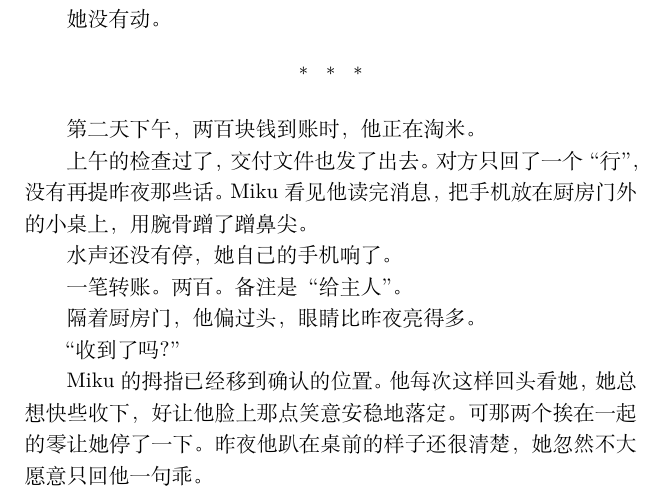
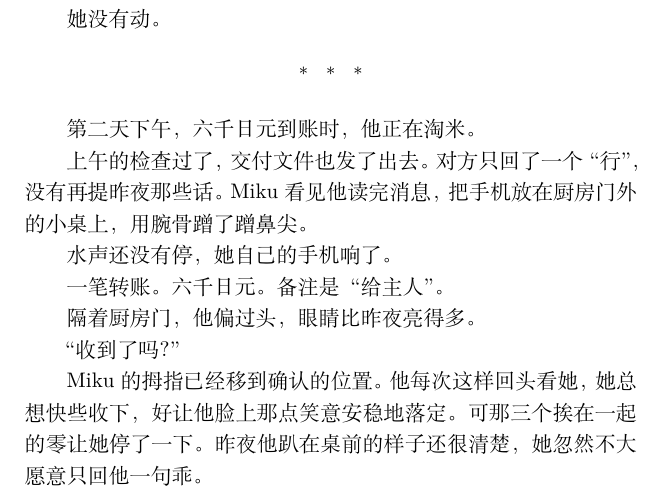
Before and after one commit to oraoraoraaa/novels, a LaTeX book (book-01/main.tex, which reads book-01/chapters/01.tex): part of page 6 of 34, cut so that both start at the same text. Compiled offline with XeLaTeX.

Commit message:
fix(book-01): set opening commission to JPY 6000

```diff
--- a/book-01/chapters/01.tex
+++ b/book-01/chapters/01.tex
@@ -136,19 +136,19 @@ Miku掀开被子。
 
 \SceneBreak
 
-第二天下午，两百块钱到账时，他正在淘米。
+第二天下午，六千日元到账时，他正在淘米。
 
 上午的检查过了，交付文件也发了出去。对方只回了一个“行”，没有再提昨夜那些话。Miku看见他读完消息，把手机放在厨房门外的小桌上，用腕骨蹭了蹭鼻尖。
 
 水声还没有停，她自己的手机响了。
 
-一笔转账。两百。备注是“给主人”。
+一笔转账。六千日元。备注是“给主人”。
 
 隔着厨房门，他偏过头，眼睛比昨夜亮得多。
 
 “收到了吗？”
 
-Miku的拇指已经移到确认的位置。他每次这样回头看她，她总想快些收下，好让他脸上那点笑意安稳地落定。可那两个挨在一起的零让她停了一下。昨夜他趴在桌前的样子还很清楚，她忽然不大愿意只回他一句乖。
+Miku的拇指已经移到确认的位置。他每次这样回头看她，她总想快些收下，好让他脸上那点笑意安稳地落定。可那三个挨在一起的零让她停了一下。昨夜他趴在桌前的样子还很清楚，她忽然不大愿意只回他一句乖。
 
 “这次一共多少？”
 
```
Also changed, not shown: book-01/outline/master-outline-v2.1.md (+5 -4 lines), book-01/chapters/01.tex (4 more changed lines).
